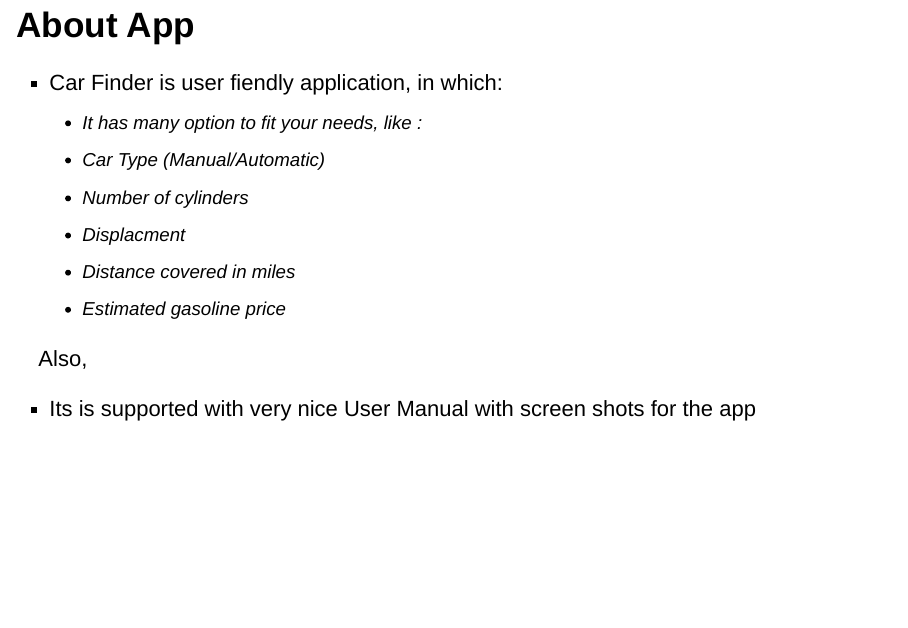
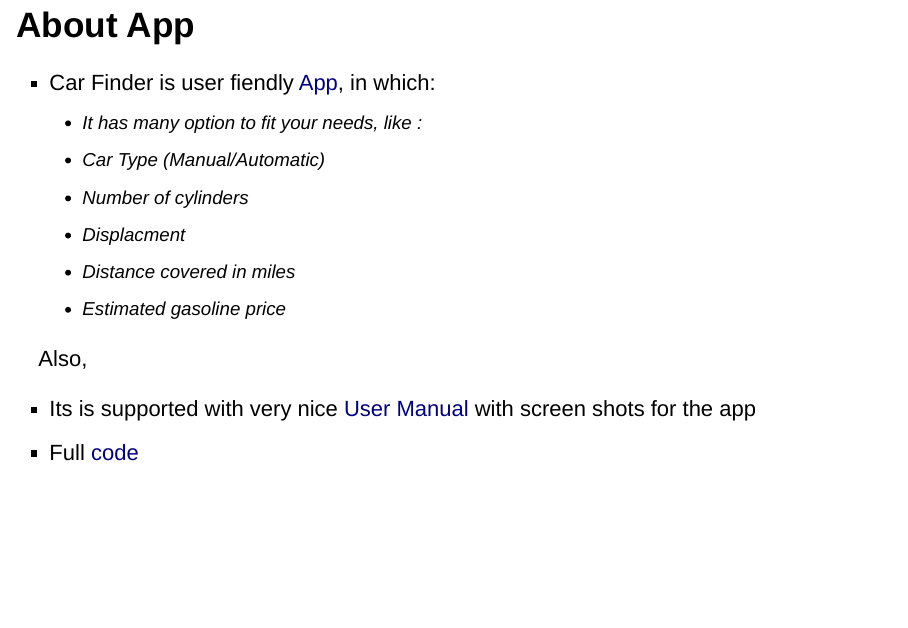
Before and after one commit to Rana-ElRobi/Project-Shiny-Application-and-Reproducible-Pitch, an R Markdown document (pres.Rmd): page 2 of 5. Rendered offline with R 4.5, knitr and Pandoc, with nearby package versions.

Commit message:
add some documentation to the app

```diff
--- a/pres.Rmd
+++ b/pres.Rmd
@@ -9,7 +9,7 @@ output:
 ---
 # About App
 
-- Car Finder is user fiendly application, in which:
+- Car Finder is user fiendly [App](https://rana-elrobi.shinyapps.io/Car-Finder-App/), in which:
   - It has many option to fit your needs, like :
   - Car Type (Manual/Automatic)
   - Number of cylinders
@@ -19,7 +19,8 @@ output:
 
 Also,
 
-- Its is supported with very nice User Manual with screen shots for the app
+- Its is supported with very nice [User Manual](https://github.com/Rana-ElRobi/Project-Shiny-Application-and-Reproducible-Pitch/blob/master/App-Documentation.md) with screen shots for the app
+- Full [code](https://github.com/Rana-ElRobi/Project-Shiny-Application-and-Reproducible-Pitch/tree/master/FinalshinyApp)
 
 ---
 
```
Also changed, not shown: FinalshinyApp/ui.R (+6 -0 lines), pres.html, 2 other files.
